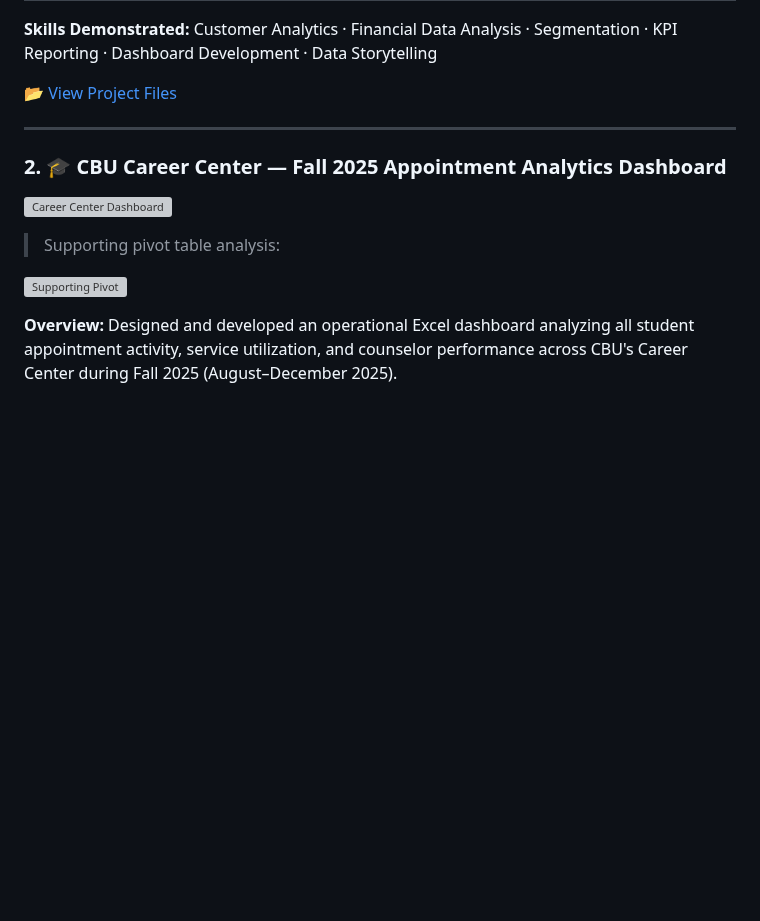
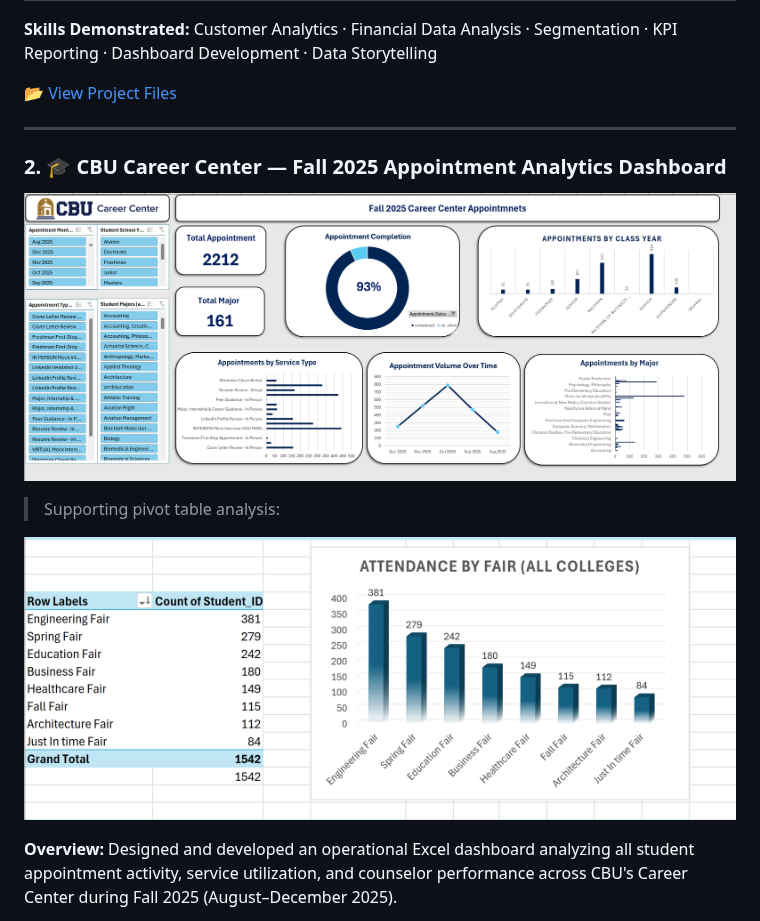
Before and after one commit to Jmuganza/Business-Analytics-Portfolio, a Markdown page: README.md, the part around one of its changes. Rendered like a GitHub page; blank space fills up the shorter version; grey boxes are pictures that could not be loaded.

```diff
--- a/README.md
+++ b/README.md
@@ -76,11 +76,11 @@ I combine analytical precision with clear business communication, developed thro
 
 ### 2. 🎓 CBU Career Center — Fall 2025 Appointment Analytics Dashboard
 
-![Career Center Dashboard](assets/Dashborad2.png)
+![Career Center Dashboard](assets/CBUdashboard1.png)
 
 > Supporting pivot table analysis:
 
-![Supporting Pivot](assets/D3.png)
+![Supporting Pivot](assets/Project2.png)
 
 **Overview:** Designed and developed an operational Excel dashboard analyzing all student appointment activity, service utilization, and counselor performance across CBU's Career Center during Fall 2025 (August–December 2025).
 
```
Also changed, not shown: other parts of README.md (+1 -1 lines).
